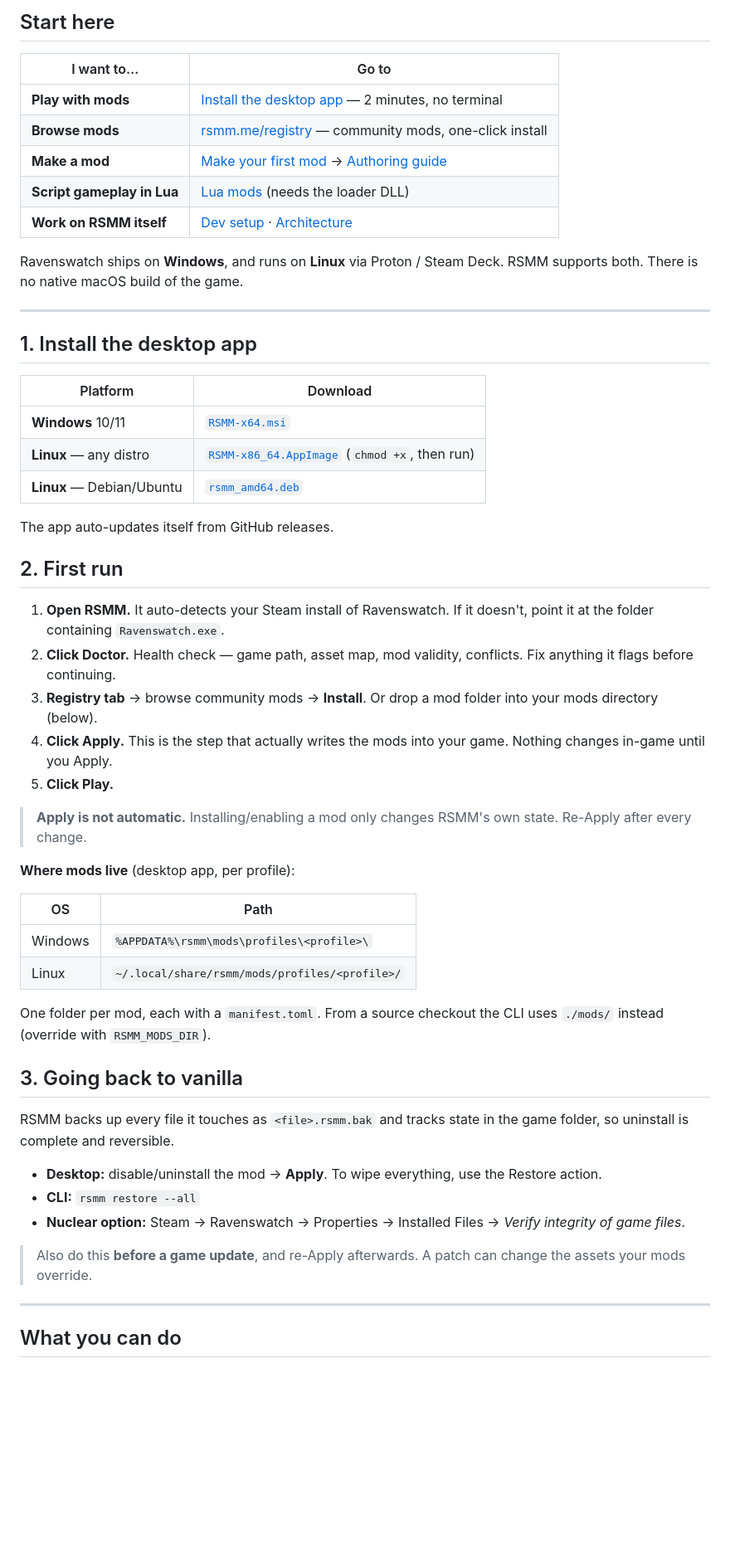
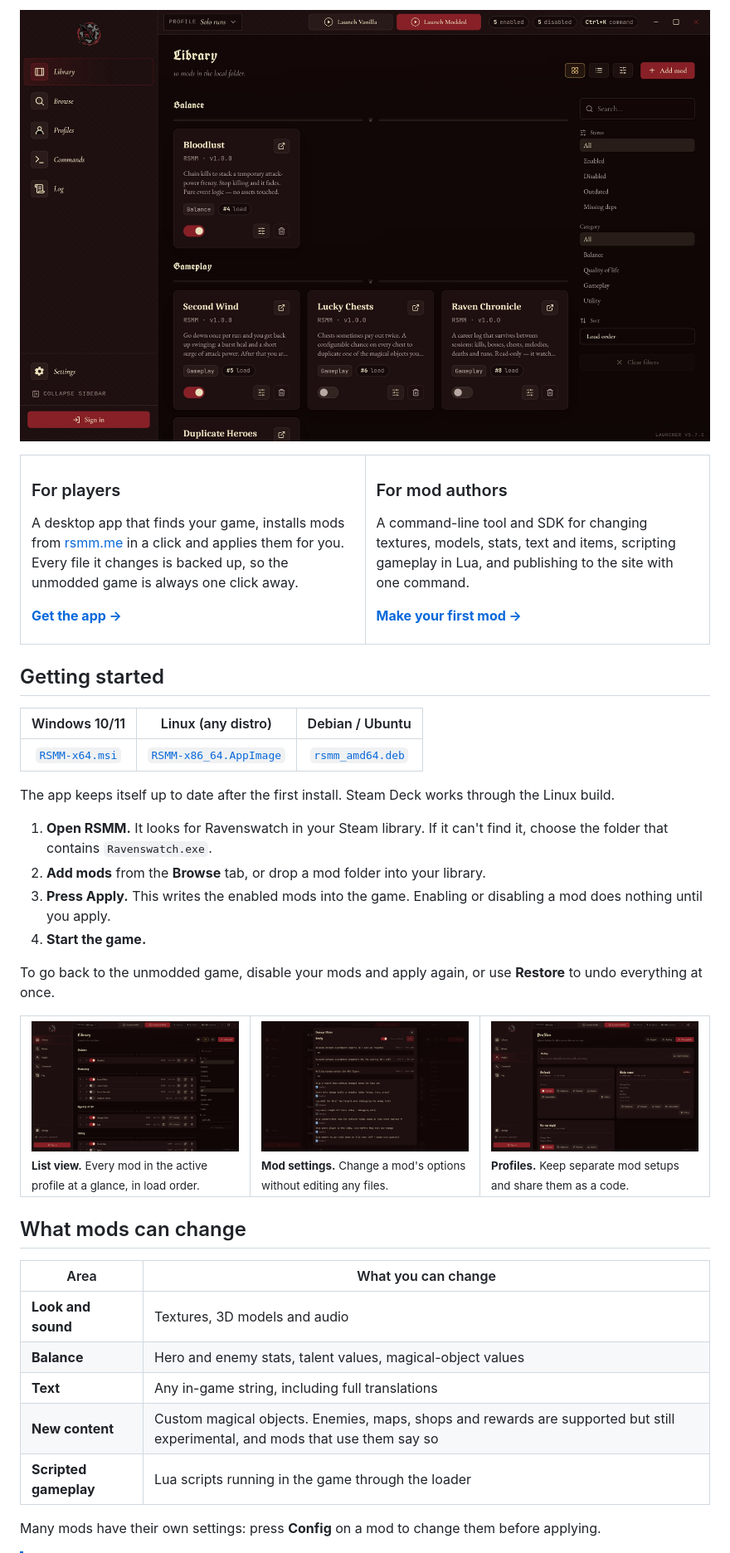
Before and after one commit to Ovilli/RavenswatchModManager, a Markdown page: README.md, the part around the change printed below. Shown: that part at 83% size. Drawn GitHub-style; pictures changed too: .github/readme/config.jpg (added), .github/readme/library.jpg (added), .github/readme/list.jpg (added); blank space fills up the shorter version.

```diff
--- a/README.md
+++ b/README.md
@@ -24,58 +20,69 @@
 
-## Start here
+<p align="center">
+  <img src=".github/readme/library.jpg" alt="The RSMM library: installed mods grouped by category, each with an on/off switch, settings and store link" width="100%">
+</p>
 
-| I want to… | Go to |
-|---|---|
-| **Play with mods** | [Install the desktop app](#1-install-the-desktop-app) — 2 minutes, no terminal |
-| **Browse mods** | [rsmm.me/registry](https://rsmm.me/registry) — community mods, one-click install |
-| **Make a mod** | [Make your first mod](#make-your-first-mod) → [Authoring guide](https://docs.rsmm.me/guides/modding/) |
-| **Script gameplay in Lua** | [Lua mods](#lua-mods-windows) (needs the loader DLL) |
-| **Work on RSMM itself** | [Dev setup](https://docs.rsmm.me/contributing/dev-setup/) · [Architecture](https://docs.rsmm.me/architecture/overview/) |
+<table>
+<tr>
+<td width="50%" valign="top">
 
-Ravenswatch ships on **Windows**, and runs on **Linux** via Proton / Steam Deck. RSMM supports both. There is no native macOS build of the game.
+### For players
 
----
+A desktop app that finds your game, installs mods from
+[rsmm.me](https://rsmm.me/registry) in a click and applies them for you.
+Every file it changes is backed up, so the unmodded game is always one click away.
 
-## 1. Install the desktop app
+**[Get the app →](#getting-started)**
 
-| Platform | Download |
-|---|---|
-| **Windows** 10/11 | [`RSMM-x64.msi`](https://github.com/Ovilli/RavenswatchModManager/releases/latest) |
-| **Linux** — any distro | [`RSMM-x86_64.AppImage`](https://github.com/Ovilli/RavenswatchModManager/releases/latest) (`chmod +x`, then run) |
-| **Linux** — Debian/Ubuntu | [`rsmm_amd64.deb`](https://github.com/Ovilli/RavenswatchModManager/releases/latest) |
+</td>
+<td width="50%" valign="top">
 
-The app auto-updates itself from GitHub releases.
+### For mod authors
 
-## 2. First run
+A command-line tool and SDK for changing textures, models, stats, text and items,
+scripting gameplay in Lua, and publishing to the site with one command.
 
-1. **Open RSMM.** It auto-detects your Steam install of Ravenswatch. If it doesn't, point it at the folder containing `Ravenswatch.exe`.
-2. **Click Doctor.** Health check — game path, asset map, mod validity, conflicts. Fix anything it flags before continuing.
-3. **Registry tab** → browse community mods → **Install**. Or drop a mod folder into your mods directory (below).
-4. **Click Apply.** This is the step that actually writes the mods into your game. Nothing changes in-game until you Apply.
-5. **Click Play.**
+**[Make your first mod →](#making-mods)**
 
-> **Apply is not automatic.** Installing/enabling a mod only changes RSMM's own state. Re-Apply after every change.
+</td>
+</tr>
+</table>
 
-**Where mods live** (desktop app, per profile):
+## Getting started
 
-| OS | Path |
-|---|---|
-| Windows | `%APPDATA%\rsmm\mods\profiles\<profile>\` |
-| Linux | `~/.local/share/rsmm/mods/profiles/<profile>/` |
+| Windows 10/11 | Linux (any distro) | Debian / Ubuntu |
+| :---: | :---: | :---: |
+| [`RSMM-x64.msi`](https://github.com/Ovilli/RavenswatchModManager/releases/latest) | [`RSMM-x86_64.AppImage`](https://github.com/Ovilli/RavenswatchModManager/releases/latest) | [`rsmm_amd64.deb`](https://github.com/Ovilli/RavenswatchModManager/releases/latest) |
 
-One folder per mod, each with a `manifest.toml`. From a source checkout the CLI uses `./mods/` instead (override with `RSMM_MODS_DIR`).
+The app keeps itself up to date after the first install. Steam Deck works through the Linux build.
 
-## 3. Going back to vanilla
+1. **Open RSMM.** It looks for Ravenswatch in your Steam library. If it can't find
+   it, choose the folder that contains `Ravenswatch.exe`.
+2. **Add mods** from the **Browse** tab, or drop a mod folder into your library.
+3. **Press Apply.** This writes the enabled mods into the game. Enabling or
+   disabling a mod does nothing until you apply.
+4. **Start the game.**
 
-RSMM backs up every file it touches as `<file>.rsmm.bak` and tracks state in the game folder, so uninstall is complete and reversible.
+To go back to the unmodded game, disable your mods and apply again, or use
+**Restore** to undo everything at once.
 
-- **Desktop:** disable/uninstall the mod → **Apply**. To wipe everything, use the Restore action.
-- **CLI:** `rsmm restore --all`
-- **Nuclear option:** Steam → Ravenswatch → Properties → Installed Files → *Verify integrity of game files*.
+<table>
+<tr>
+<td width="33%" valign="top"><img src=".github/readme/list.jpg" alt="Library list view with load order"><br><sub><b>List view.</b> Every mod in the active profile at a glance, in load order.</sub></td>
+<td width="33%" valign="top"><img src=".github/readme/config.jpg" alt="A mod's settings dialog"><br><sub><b>Mod settings.</b> Change a mod's options without editing any files.</sub></td>
+<td width="33%" valign="top"><img src=".github/readme/profiles.jpg" alt="Profiles screen"><br><sub><b>Profiles.</b> Keep separate mod setups and share them as a code.</sub></td>
+</tr>
+</table>
 
-> Also do this **before a game update**, and re-Apply afterwards. A patch can change the assets your mods override.
+## What mods can change
 
----
+| Area | What you can change |
+| --- | --- |
+| **Look and sound** | Textures, 3D models and audio |
+| **Balance** | Hero and enemy stats, talent values, magical-object values |
+| **Text** | Any in-game string, including full translations |
+| **New content** | Custom magical objects. Enemies, maps, shops and rewards are supported but still experimental, and mods that use them say so |
+| **Scripted gameplay** | Lua scripts running in the game through the loader |
 
-## What you can do
+Many mods have their own settings: press **Config** on a mod to change them before applying.
 
```
Also changed, not shown: other parts of README.md (+100 -133 lines), .github/readme/banner.png (added).
